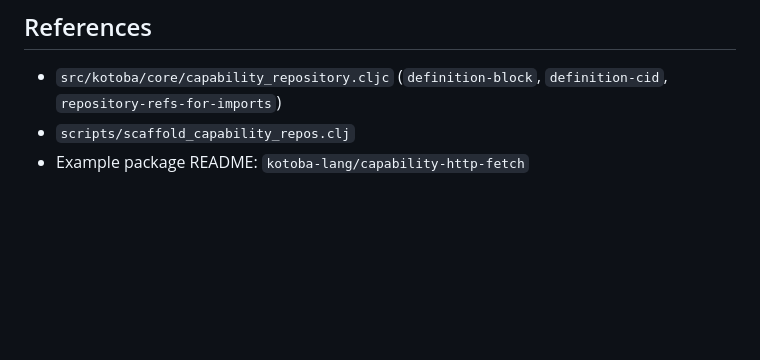
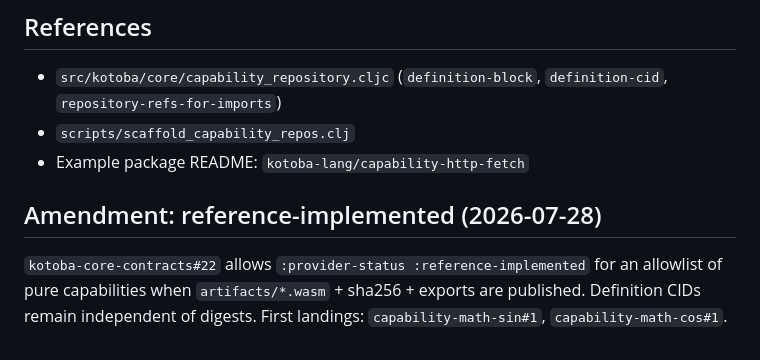
Before and after one commit to kotoba-lang/kotoba-lang, a Markdown page: docs/adr/ADR-capability-repository-semantic-cid-v1.md, the part around the change. Rendered like a GitHub page; blank space fills up the shorter version.

```diff
--- a/docs/adr/ADR-capability-repository-semantic-cid-v1.md
+++ b/docs/adr/ADR-capability-repository-semantic-cid-v1.md
@@ -79,3 +79,10 @@ Kototama Tamaki-contract slice 5/8.
   `repository-refs-for-imports`)
 - `scripts/scaffold_capability_repos.clj`
 - Example package README: `kotoba-lang/capability-http-fetch`
+
+## Amendment: reference-implemented (2026-07-28)
+
+`kotoba-core-contracts#22` allows `:provider-status :reference-implemented` for an
+allowlist of pure capabilities when `artifacts/*.wasm` + sha256 + exports are
+published. Definition CIDs remain independent of digests. First landings:
+`capability-math-sin#1`, `capability-math-cos#1`.
```
Also changed, not shown: docs/agent-handoff-kotoba-refactor.md (+15 -0 lines), docs/kotoba-centered-migration-plan.md (+6 -0 lines).
